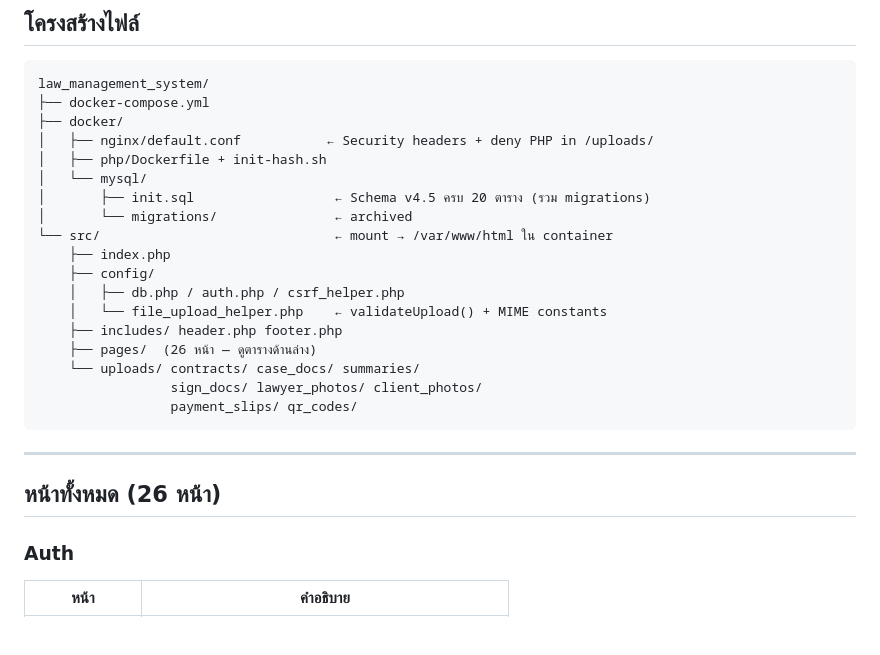
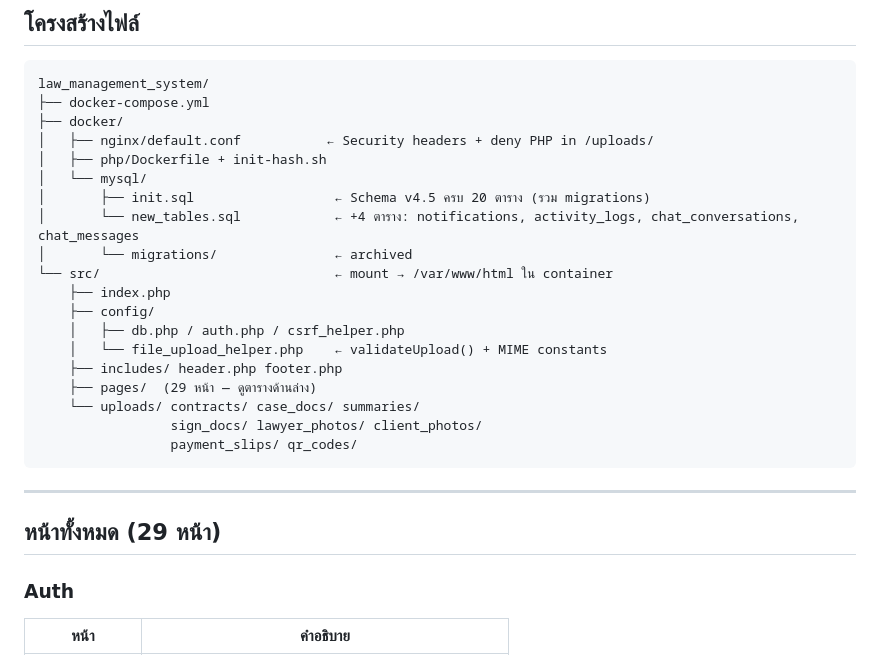
Before and after one commit to KumaMai/law_management_system, a Markdown page: README.md, the part around one of its changes. GitHub-like rendering; blank space fills up the shorter version.

```diff
--- a/README.md
+++ b/README.md
@@ -44,6 +44,7 @@ law_management_system/
 │   ├── php/Dockerfile + init-hash.sh
 │   └── mysql/
 │       ├── init.sql                  ← Schema v4.5 ครบ 20 ตาราง (รวม migrations)
+│       └── new_tables.sql            ← +4 ตาราง: notifications, activity_logs, chat_conversations, chat_messages
 │       └── migrations/               ← archived
 └── src/                              ← mount → /var/www/html ใน container
     ├── index.php
@@ -51,7 +52,7 @@ law_management_system/
     │   ├── db.php / auth.php / csrf_helper.php
     │   └── file_upload_helper.php    ← validateUpload() + MIME constants
     ├── includes/ header.php footer.php
-    ├── pages/  (26 หน้า — ดูตารางด้านล่าง)
+    ├── pages/  (29 หน้า — ดูตารางด้านล่าง)
     └── uploads/ contracts/ case_docs/ summaries/
                  sign_docs/ lawyer_photos/ client_photos/
                  payment_slips/ qr_codes/
@@ -59,7 +60,7 @@ law_management_system/
 
 ---
 
-## หน้าทั้งหมด (26 หน้า)
+## หน้าทั้งหมด (29 หน้า)
 
 ### Auth
 | หน้า | คำอธิบาย |
```
Also changed, not shown: other parts of README.md (+48 -11 lines).
